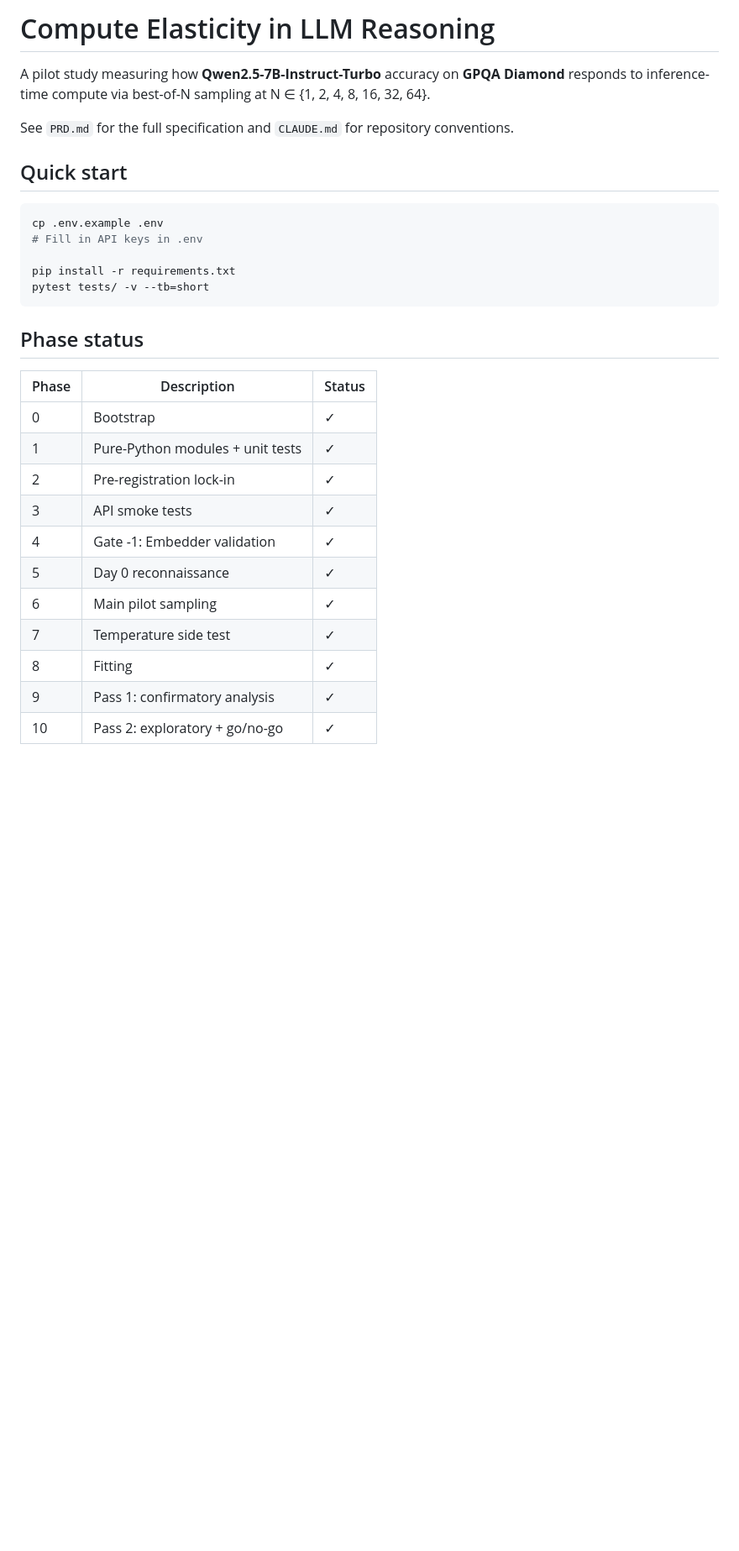
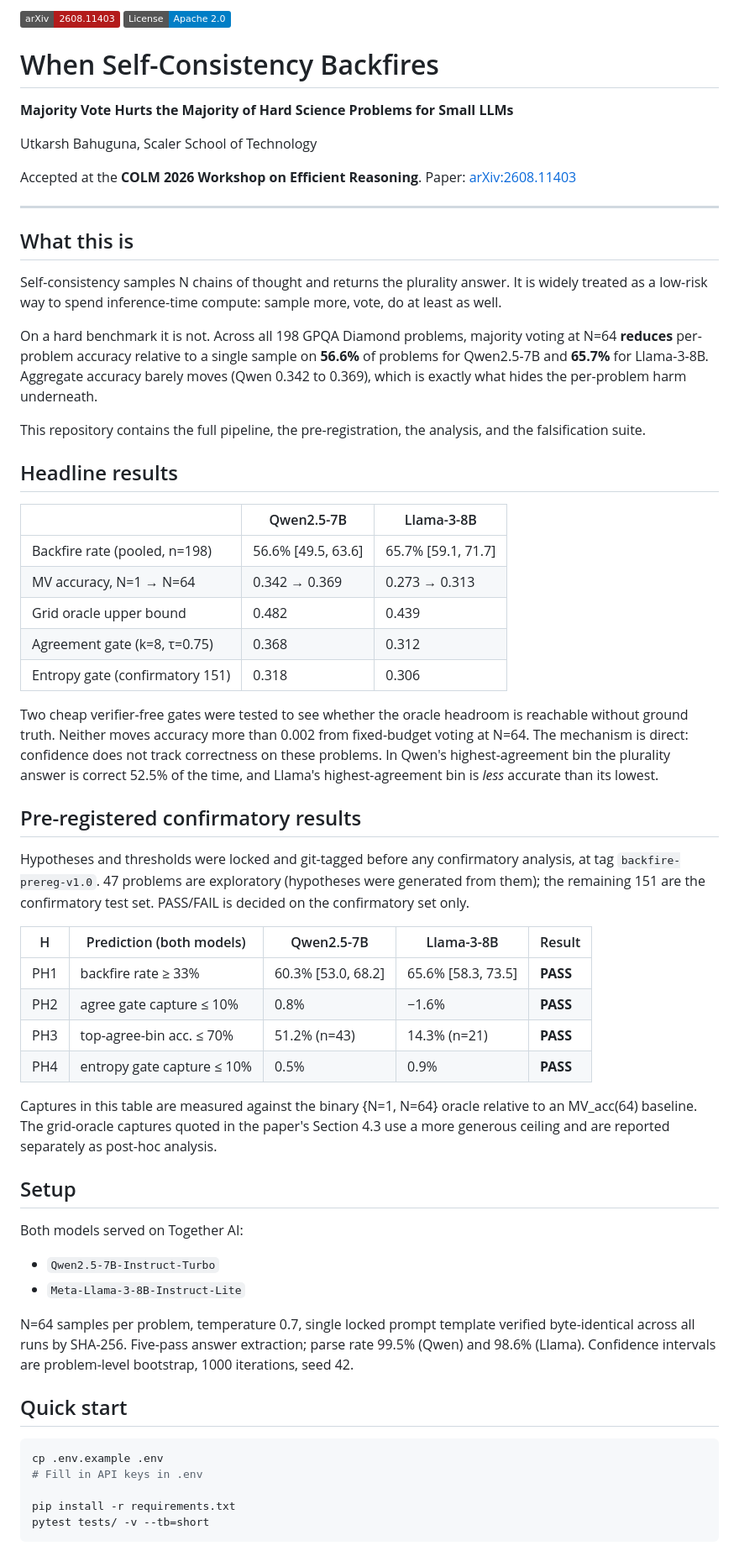
Before and after one commit to u7k4rs6/compute-elasticity, a Markdown page: README.md, the part around one of its changes. Shown at 84% size. Rendered like a GitHub page; badges without logos; blank space fills up the shorter version.

Commit message:
arXiv
Updated README to include project details, results, and reproducibility information.

````diff
--- a/README.md
+++ b/README.md
@@ -1,8 +1,58 @@
-# Compute Elasticity in LLM Reasoning
+[![arXiv](https://img.shields.io/badge/arXiv-2608.11403-b31b1b.svg)](https://arxiv.org/abs/2608.11403)
+[![License](https://img.shields.io/badge/License-Apache%202.0-blue.svg)](LICENSE)
 
-A pilot study measuring how **Qwen2.5-7B-Instruct-Turbo** accuracy on **GPQA Diamond** responds to inference-time compute via best-of-N sampling at N ∈ {1, 2, 4, 8, 16, 32, 64}.
+# When Self-Consistency Backfires
 
-See `PRD.md` for the full specification and `CLAUDE.md` for repository conventions.
+**Majority Vote Hurts the Majority of Hard Science Problems for Small LLMs**
+
+Utkarsh Bahuguna, Scaler School of Technology
+
+Accepted at the **COLM 2026 Workshop on Efficient Reasoning**.
+Paper: [arXiv:2608.11403](https://arxiv.org/abs/2608.11403)
+
+---
+
+## What this is
+
+Self-consistency samples N chains of thought and returns the plurality answer. It is widely treated as a low-risk way to spend inference-time compute: sample more, vote, do at least as well.
+
+On a hard benchmark it is not. Across all 198 GPQA Diamond problems, majority voting at N=64 **reduces** per-problem accuracy relative to a single sample on **56.6%** of problems for Qwen2.5-7B and **65.7%** for Llama-3-8B. Aggregate accuracy barely moves (Qwen 0.342 to 0.369), which is exactly what hides the per-problem harm underneath.
+
+This repository contains the full pipeline, the pre-registration, the analysis, and the falsification suite.
+
+## Headline results
+
+| | Qwen2.5-7B | Llama-3-8B |
+|---|---|---|
+| Backfire rate (pooled, n=198) | 56.6% [49.5, 63.6] | 65.7% [59.1, 71.7] |
+| MV accuracy, N=1 → N=64 | 0.342 → 0.369 | 0.273 → 0.313 |
+| Grid oracle upper bound | 0.482 | 0.439 |
+| Agreement gate (k=8, τ=0.75) | 0.368 | 0.312 |
+| Entropy gate (confirmatory 151) | 0.318 | 0.306 |
+
+Two cheap verifier-free gates were tested to see whether the oracle headroom is reachable without ground truth. Neither moves accuracy more than 0.002 from fixed-budget voting at N=64. The mechanism is direct: confidence does not track correctness on these problems. In Qwen's highest-agreement bin the plurality answer is correct 52.5% of the time, and Llama's highest-agreement bin is *less* accurate than its lowest.
+
+## Pre-registered confirmatory results
+
+Hypotheses and thresholds were locked and git-tagged before any confirmatory analysis, at tag `backfire-prereg-v1.0`. 47 problems are exploratory (hypotheses were generated from them); the remaining 151 are the confirmatory test set. PASS/FAIL is decided on the confirmatory set only.
+
+| H | Prediction (both models) | Qwen2.5-7B | Llama-3-8B | Result |
+|---|---|---|---|---|
+| PH1 | backfire rate ≥ 33% | 60.3% [53.0, 68.2] | 65.6% [58.3, 73.5] | **PASS** |
+| PH2 | agree gate capture ≤ 10% | 0.8% | −1.6% | **PASS** |
+| PH3 | top-agree-bin acc. ≤ 70% | 51.2% (n=43) | 14.3% (n=21) | **PASS** |
+| PH4 | entropy gate capture ≤ 10% | 0.5% | 0.9% | **PASS** |
+
+Captures in this table are measured against the binary {N=1, N=64} oracle relative to an MV_acc(64) baseline. The grid-oracle captures quoted in the paper's Section 4.3 use a more generous ceiling and are reported separately as post-hoc analysis.
+
+## Setup
+
+Both models served on Together AI:
+
+- `Qwen2.5-7B-Instruct-Turbo`
+- `Meta-Llama-3-8B-Instruct-Lite`
+
+N=64 samples per problem, temperature 0.7, single locked prompt template verified byte-identical across all runs by SHA-256. Five-pass answer extraction; parse rate 99.5% (Qwen) and 98.6% (Llama). Confidence intervals are problem-level bootstrap, 1000 iterations, seed 42.
 
 ## Quick start
 
@@ -14,19 +64,3 @@ pip install -r requirements.txt
 pytest tests/ -v --tb=short
 ```
 
-## Phase status
-
-| Phase | Description | Status |
-|-------|-------------|--------|
-| 0 | Bootstrap | ✓ |
-| 1 | Pure-Python modules + unit tests | ✓ |
-| 2 | Pre-registration lock-in | ✓ |
-| 3 | API smoke tests | ✓ |
-| 4 | Gate -1: Embedder validation | ✓ |
-| 5 | Day 0 reconnaissance | ✓ |
-| 6 | Main pilot sampling | ✓ |
-| 7 | Temperature side test | ✓ |
-| 8 | Fitting | ✓ |
-| 9 | Pass 1: confirmatory analysis | ✓ |
-| 10 | Pass 2: exploratory + go/no-go | ✓ |
-
````
Also changed, not shown: other parts of README.md (+37 -31 lines).
